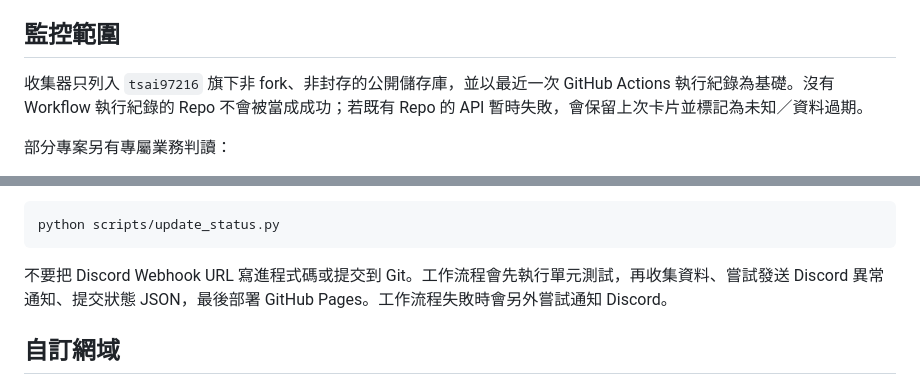
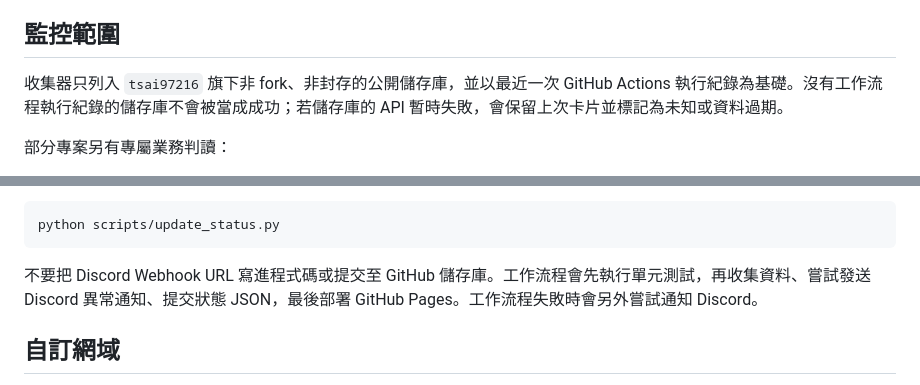
Before and after one commit to 47tsai/status, a Markdown page: README.md, 2 parts joined by grey strips. GitHub-like rendering.

Commit message:
docs: standardize repository and workflow terms

````diff
--- a/README.md
+++ b/README.md
@@ -11,7 +11,7 @@ Chi Status 是集中檢視 `tsai97216` 公開 GitHub 儲存庫的工作流程執
 
 ## 監控範圍
 
-收集器只列入 `tsai97216` 旗下非 fork、非封存的公開儲存庫，並以最近一次 GitHub Actions 執行紀錄為基礎。沒有 Workflow 執行紀錄的 Repo 不會被當成成功；若既有 Repo 的 API 暫時失敗，會保留上次卡片並標記為未知／資料過期。
+收集器只列入 `tsai97216` 旗下非 fork、非封存的公開儲存庫，並以最近一次 GitHub Actions 執行紀錄為基礎。沒有工作流程執行紀錄的儲存庫不會被當成成功；若儲存庫的 API 暫時失敗，會保留上次卡片並標記為未知或資料過期。
 
 部分專案另有專屬業務判讀：
 
@@ -53,7 +53,7 @@ python -m unittest discover -s tests -v
 python scripts/update_status.py
 ```
 
-不要把 Discord Webhook URL 寫進程式碼或提交到 Git。工作流程會先執行單元測試，再收集資料、嘗試發送 Discord 異常通知、提交狀態 JSON，最後部署 GitHub Pages。工作流程失敗時會另外嘗試通知 Discord。
+不要把 Discord Webhook URL 寫進程式碼或提交至 GitHub 儲存庫。工作流程會先執行單元測試，再收集資料、嘗試發送 Discord 異常通知、提交狀態 JSON，最後部署 GitHub Pages。工作流程失敗時會另外嘗試通知 Discord。
 
 ## 自訂網域
 
````
